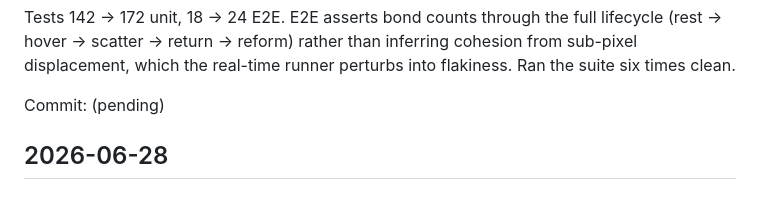
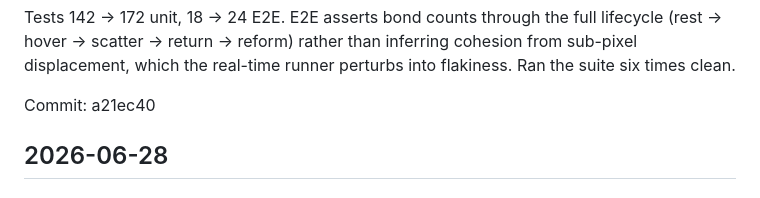
Before and after one commit to cs-keni/kinotype, a Markdown page: docs/ENGINEERING_LOG.md, the part around the change. GitHub-like rendering.

Commit message:
docs: record commit hash for the word springs entry
Co-Authored-By: Claude Opus 5 <noreply@anthropic.com>

```diff
--- a/docs/ENGINEERING_LOG.md
+++ b/docs/ENGINEERING_LOG.md
@@ -359,7 +359,7 @@ lifecycle (rest → hover → scatter → return → reform) rather than inferri
 cohesion from sub-pixel displacement, which the real-time runner perturbs into
 flakiness. Ran the suite six times clean.
 
-Commit: (pending)
+Commit: a21ec40
 
 ## 2026-06-28
 
```
